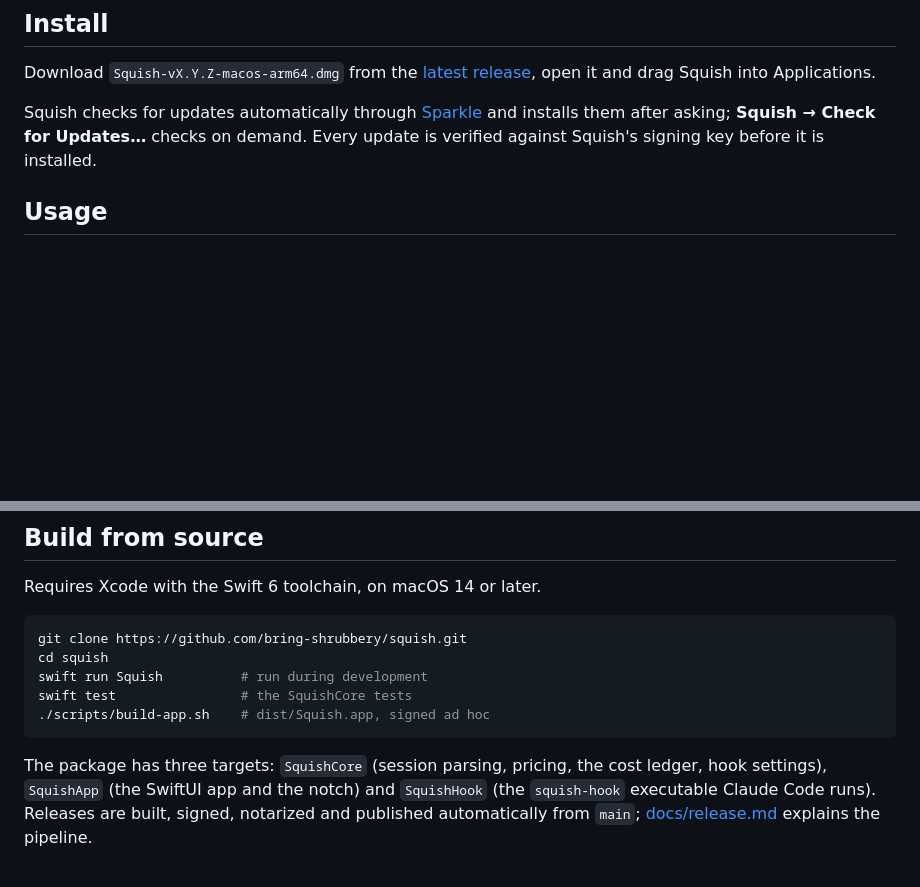
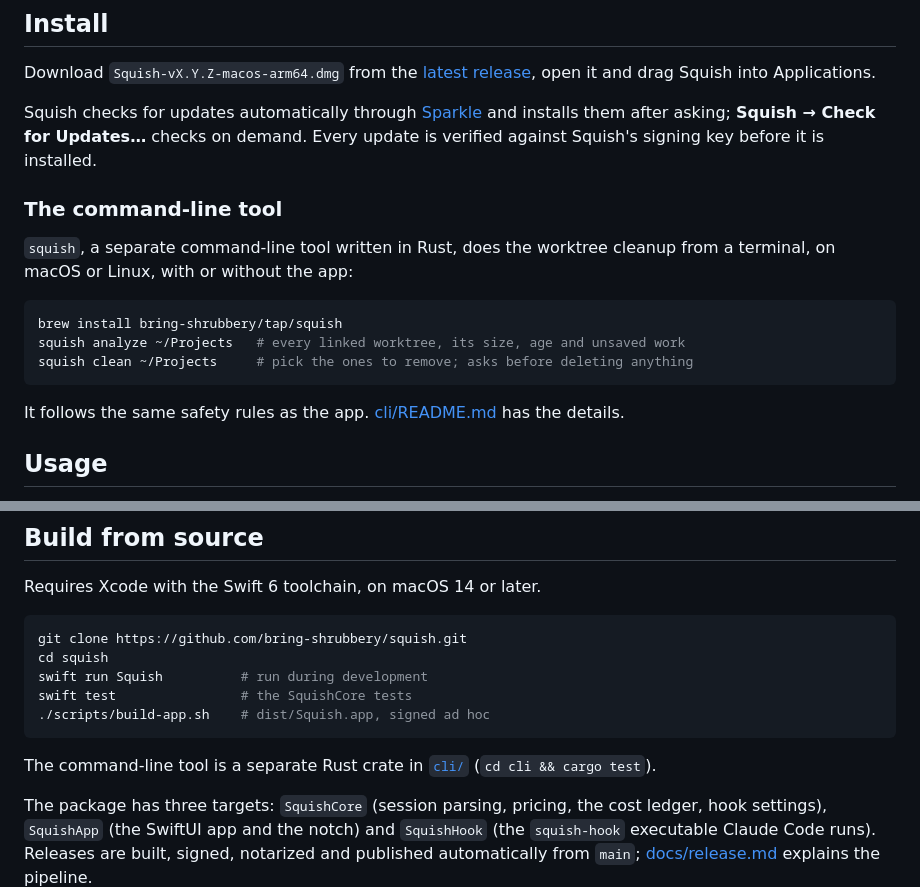
Before and after one commit to bring-shrubbery/squish, a Markdown page: README.md, 2 parts joined by grey strips. GitHub-like rendering; blank space fills up the shorter version.

Commit message:
docs: the squish command-line tool in the README
refs #2

Co-Authored-By: Claude Opus 5.5 (1M context) <noreply@anthropic.com>

````diff
--- a/README.md
+++ b/README.md
@@ -24,6 +24,18 @@
 Download `Squish-vX.Y.Z-macos-arm64.dmg` from the [latest release](https://github.com/bring-shrubbery/squish/releases/latest), open it and drag Squish into Applications.
 
 Squish checks for updates automatically through [Sparkle](https://sparkle-project.org) and installs them after asking; **Squish → Check for Updates…** checks on demand. Every update is verified against Squish's signing key before it is installed.
+
+### The command-line tool
+
+`squish`, a separate command-line tool written in Rust, does the worktree cleanup from a terminal, on macOS or Linux, with or without the app:
+
+```sh
+brew install bring-shrubbery/tap/squish
+squish analyze ~/Projects   # every linked worktree, its size, age and unsaved work
+squish clean ~/Projects     # pick the ones to remove; asks before deleting anything
+```
+
+It follows the same safety rules as the app. [cli/README.md](cli/README.md) has the details.
 
 ## Usage
 
@@ -92,6 +104,8 @@ swift test                # the SquishCore tests
 ./scripts/build-app.sh    # dist/Squish.app, signed ad hoc
 ```
 
+The command-line tool is a separate Rust crate in [`cli/`](cli/README.md) (`cd cli && cargo test`).
+
 The package has three targets: `SquishCore` (session parsing, pricing, the cost ledger, hook settings), `SquishApp` (the SwiftUI app and the notch) and `SquishHook` (the `squish-hook` executable Claude Code runs). Releases are built, signed, notarized and published automatically from `main`; [docs/release.md](docs/release.md) explains the pipeline.
 
 ## Contributing
````
